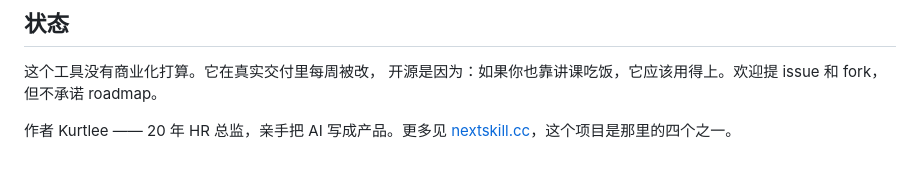
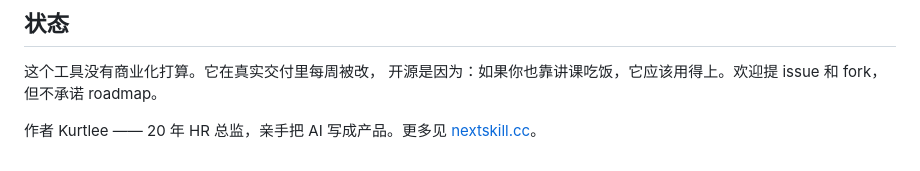
Before and after one commit to skill-node/nextcourse, a Markdown page: README.zh-CN.md, the part around the change. Rendered like a GitHub page.

Commit message:
docs: 精简署名一句
去掉「这个项目是那里的四个之一」——项目集将来在别处，把数量挂在个人站上会过时。

Co-Authored-By: Claude Opus 5 <noreply@anthropic.com>

```diff
--- a/README.zh-CN.md
+++ b/README.zh-CN.md
@@ -195,4 +195,4 @@ NextCourse 为了让导出的课件能离线播放，打包了 Reveal.js、Font
 开源是因为：如果你也靠讲课吃饭，它应该用得上。欢迎提 issue 和 fork，但不承诺 roadmap。
 
 作者 Kurtlee —— 20 年 HR 总监，亲手把 AI 写成产品。更多见
-[nextskill.cc](https://nextskill.cc)，这个项目是那里的四个之一。
+[nextskill.cc](https://nextskill.cc)。
```
Also changed, not shown: README.md (+1 -1 lines).
